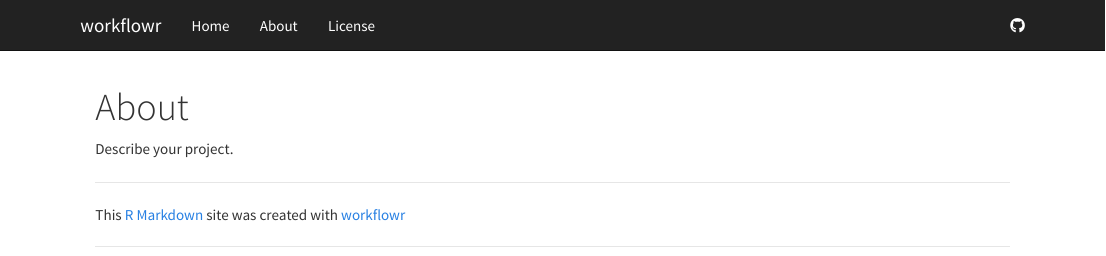
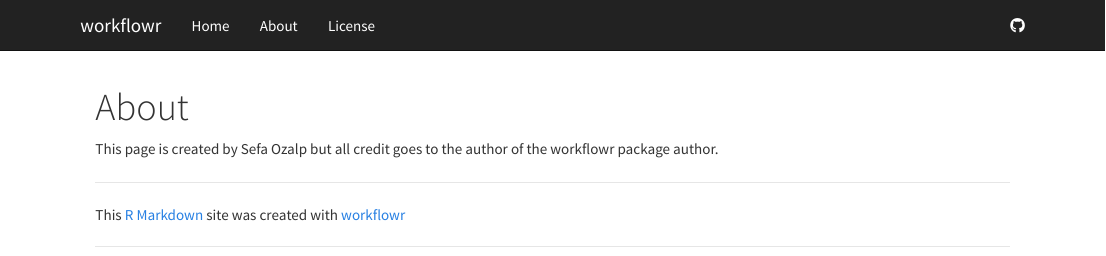
Before and after one commit to sefabey/workflowr_test, an R Markdown document (analysis/about.Rmd): the page in a window 1100 px wide, from its top. Rendered offline with R 4.5, knitr and Pandoc, with nearby package versions.

Commit message:
Updated the about.rmd.

```diff
--- a/analysis/about.Rmd
+++ b/analysis/about.Rmd
@@ -5,4 +5,4 @@ output:
     toc: false
 ---
 
-Describe your project.
+This page is created by Sefa Ozalp but all credit goes to the author of the workflowr package author.
```
